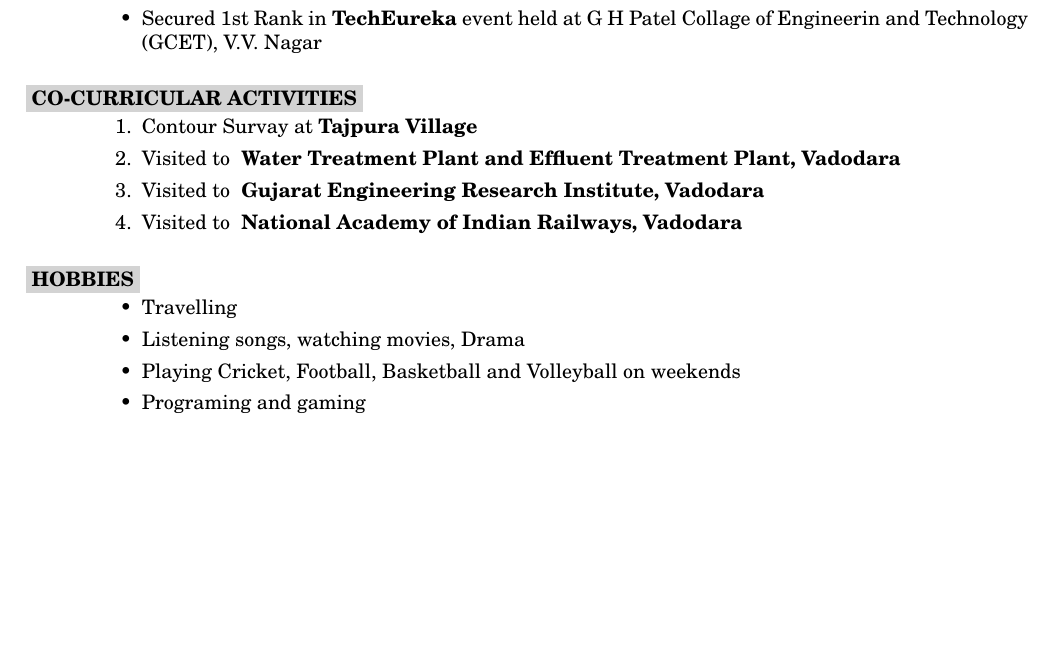
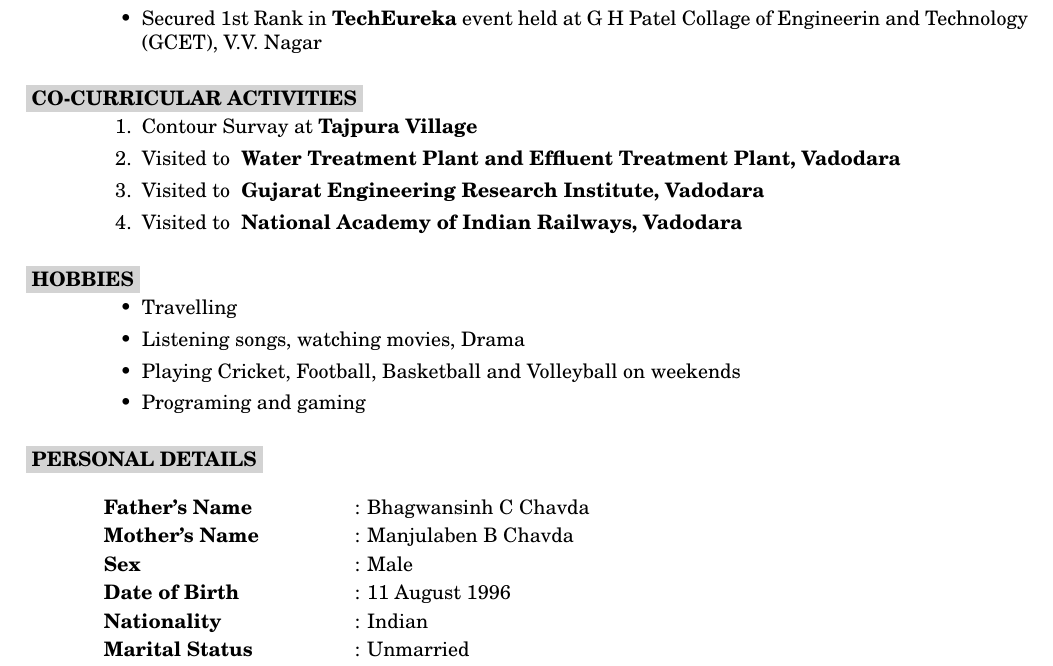
Before and after one commit to kanak5132/kunalchavda_resume, a LaTeX CV (Kunal_Resume.tex): part of page 2 of 2, cut so that both start at the same text, the shorter picture padded with empty space. Compiled offline with pdfLaTeX.

Commit message:
updated PERSONAL DETAILS section

```diff
--- a/Kunal_Resume.tex
+++ b/Kunal_Resume.tex
@@ -140,6 +140,20 @@ SSC & GSEB & Mahireva Aadarsh Vidyalaya & 2011 & 81.4{\%} \\ [1ex]
 \end{itemize}
 
 
+\section{
+\colorbox{grey}{PERSONAL DETAILS}
+}
+\ \\ [0.5ex]
+\begin{tabular}{p{4cm}l}
+\textbf{Father's Name} &  {:} Bhagwansinh C Chavda\\ [0.5ex]
+\textbf{Mother's Name} & {:}  Manjulaben B Chavda \\ [0.5ex]
+\textbf{Sex} &  {:} Male\\ [0.5ex]
+\textbf{Date of Birth} & {:} 11 August 1996\\ [0.5ex]
+\textbf{Nationality} &  {:} Indian\\ [0.5ex]
+\textbf{Marital Status} & {:}  Unmarried\\ [0.5ex]
+\end{tabular}
+
+
 
 
 
```
